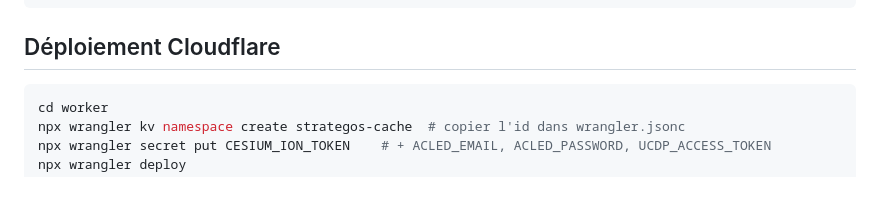
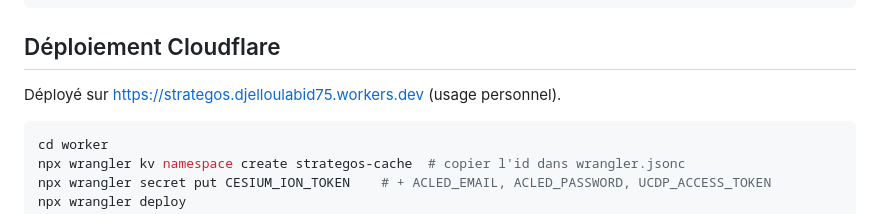
Before and after one commit to Dev-Djelloul/strategos, a Markdown page: README.md, the part around the change. GitHub-like rendering; blank space fills up the shorter version.

Commit message:
README : URL du déploiement
Co-Authored-By: Claude Sonnet 5 <noreply@anthropic.com>

````diff
--- a/README.md
+++ b/README.md
@@ -114,6 +114,8 @@ npm test                  # tests unitaires
 
 ## Déploiement Cloudflare
 
+Déployé sur https://strategos.djelloulabid75.workers.dev (usage personnel).
+
 ```bash
 cd worker
 npx wrangler kv namespace create strategos-cache  # copier l'id dans wrangler.jsonc
````
